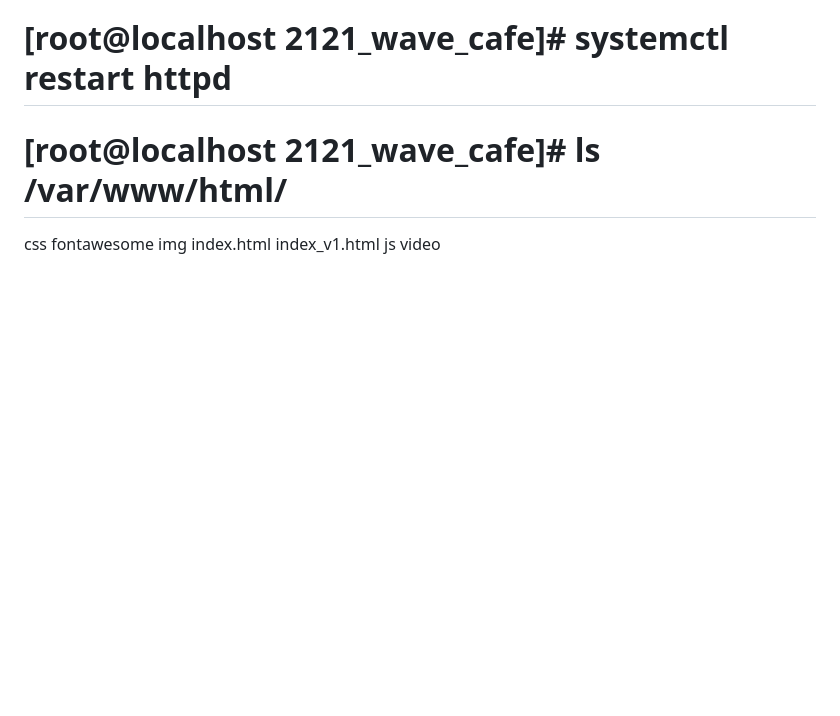
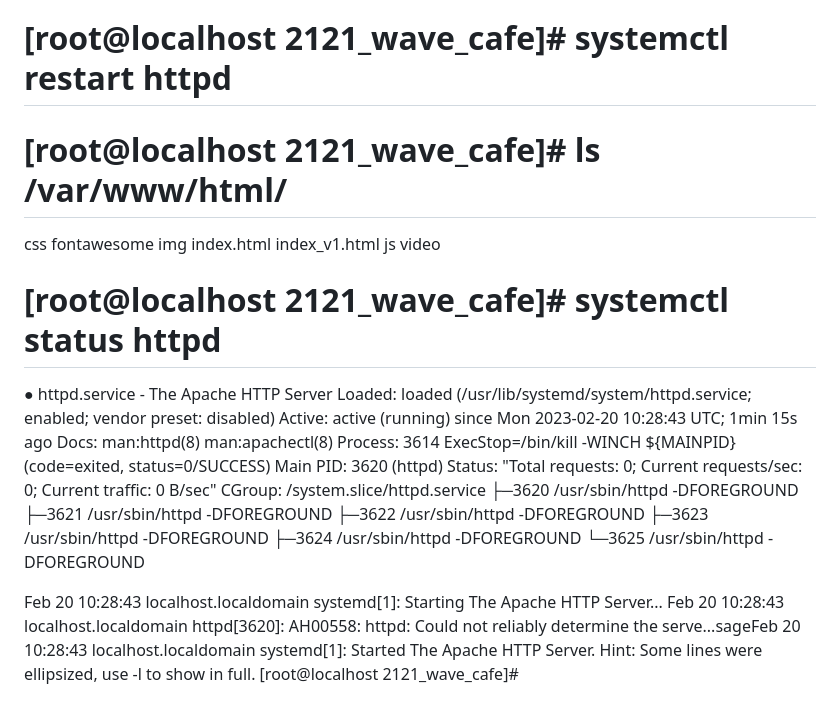
Before and after one commit to Devsaci/devops_teli_wavecafe, a Markdown page: command.md, the part around the change. Drawn GitHub-style; blank space fills up the shorter version.

Commit message:
[root@localhost 2121_wave_cafe]# systemctl status httpd

```diff
--- a/command.md
+++ b/command.md
@@ -977,3 +977,25 @@ cp: overwrite ‘/var/www/html/index.html’? y
 
 # [root@localhost 2121_wave_cafe]# ls /var/www/html/
 css  fontawesome  img  index.html  index_v1.html  js  video
+
+# [root@localhost 2121_wave_cafe]# systemctl status httpd
+● httpd.service - The Apache HTTP Server
+   Loaded: loaded (/usr/lib/systemd/system/httpd.service; enabled; vendor preset: disabled)
+   Active: active (running) since Mon 2023-02-20 10:28:43 UTC; 1min 15s ago
+     Docs: man:httpd(8)
+           man:apachectl(8)
+  Process: 3614 ExecStop=/bin/kill -WINCH ${MAINPID} (code=exited, status=0/SUCCESS)
+ Main PID: 3620 (httpd)
+   Status: "Total requests: 0; Current requests/sec: 0; Current traffic:   0 B/sec"
+   CGroup: /system.slice/httpd.service
+           ├─3620 /usr/sbin/httpd -DFOREGROUND
+           ├─3621 /usr/sbin/httpd -DFOREGROUND
+           ├─3622 /usr/sbin/httpd -DFOREGROUND
+           ├─3623 /usr/sbin/httpd -DFOREGROUND
+           ├─3624 /usr/sbin/httpd -DFOREGROUND
+           └─3625 /usr/sbin/httpd -DFOREGROUND
+
+Feb 20 10:28:43 localhost.localdomain systemd[1]: Starting The Apache HTTP Server...
+Feb 20 10:28:43 localhost.localdomain httpd[3620]: AH00558: httpd: Could not reliably determine the serve...sageFeb 20 10:28:43 localhost.localdomain systemd[1]: Started The Apache HTTP Server.
+Hint: Some lines were ellipsized, use -l to show in full.
+[root@localhost 2121_wave_cafe]#
```
